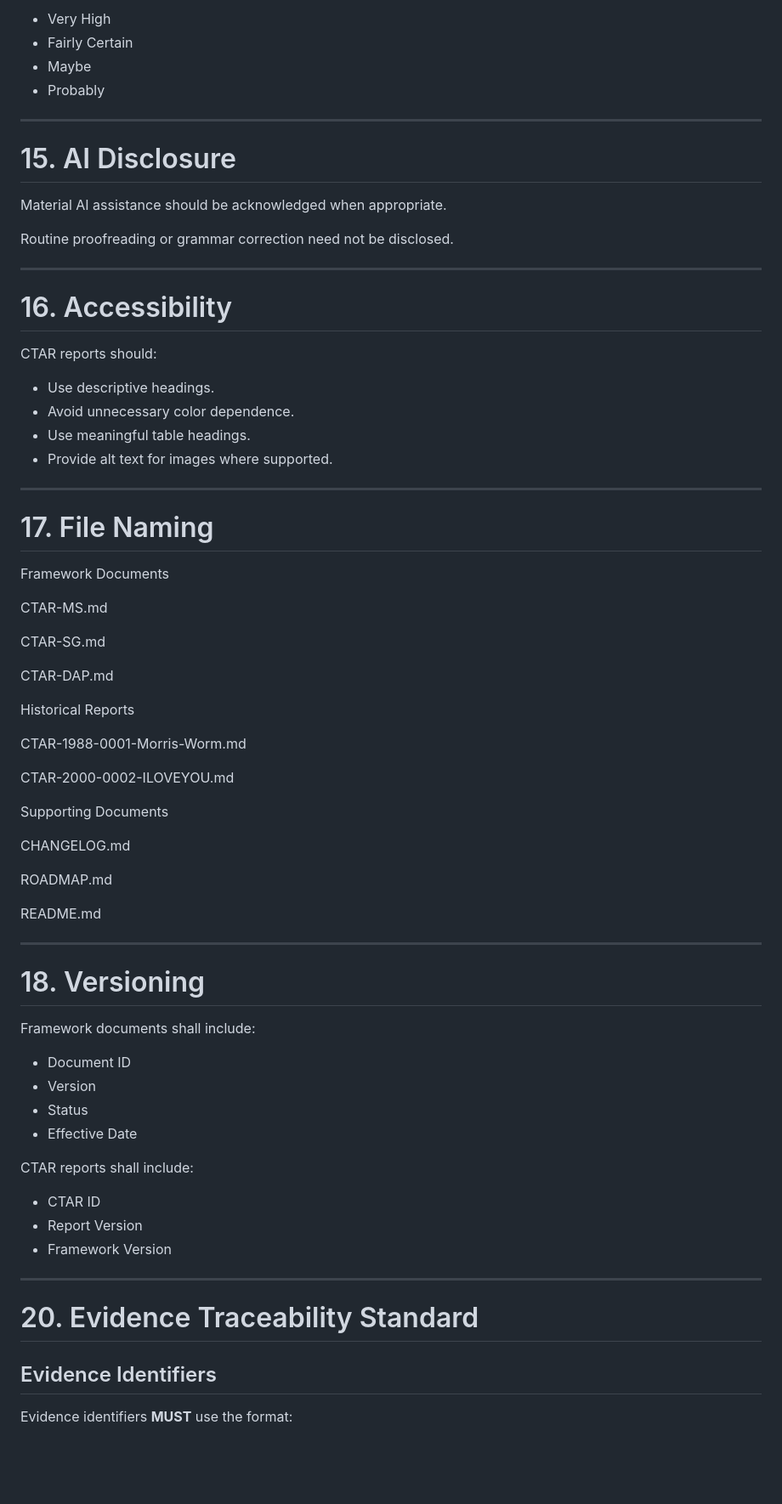
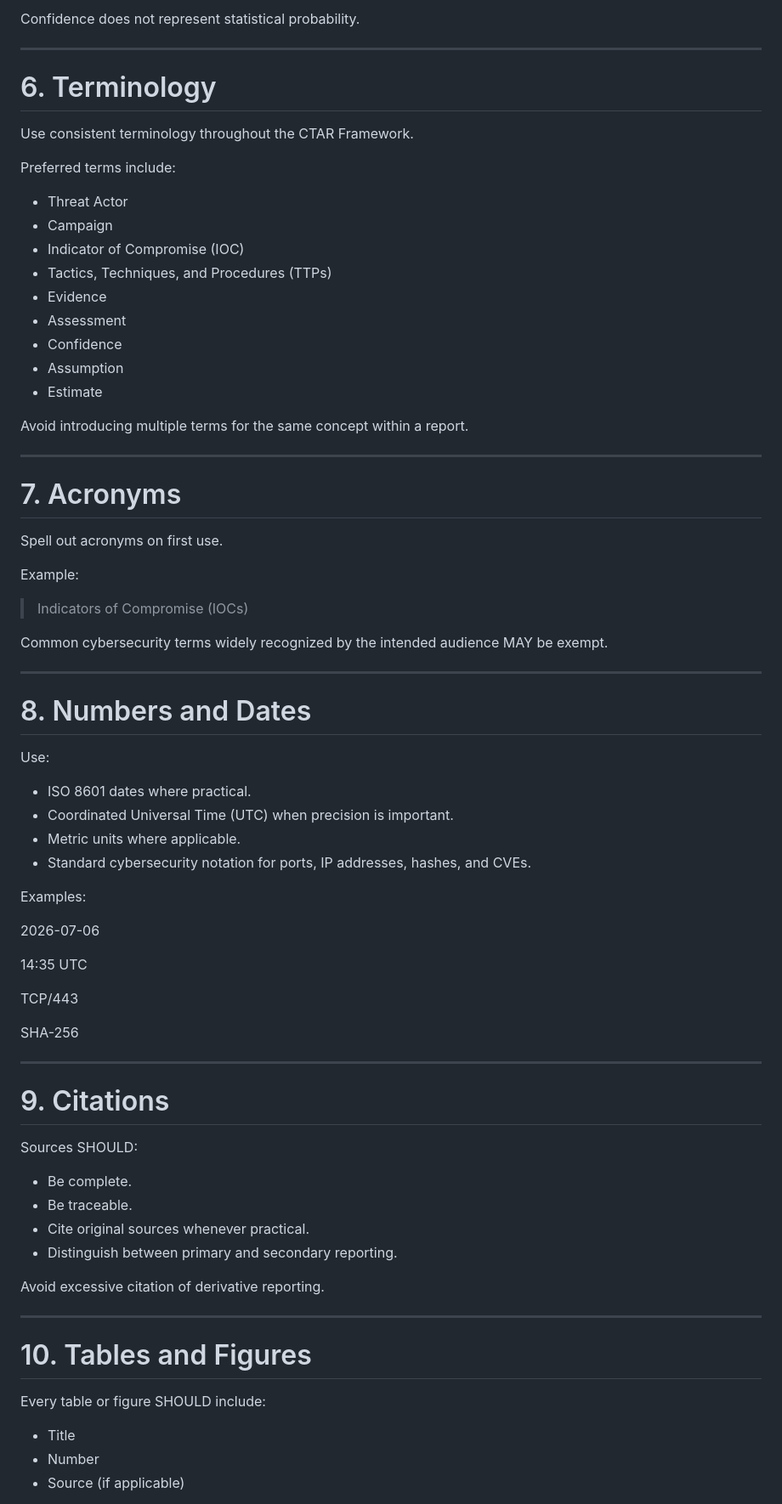
Before and after one commit to jeremyblevins/ctar, a Markdown page: framework/CTAR-SG.md, the part around one of its changes. Shown at 85% size. Drawn GitHub-style; blank space fills up the shorter version.

Commit message:
Update CTAR-SG.md
Reorganized as an editorial standard. Added standardized analytical language, confidence terminology, formatting conventions, citation guidance, and neutral writing principles.

```diff
--- a/framework/CTAR-SG.md
+++ b/framework/CTAR-SG.md
@@ -229,76 +128,79 @@ Avoid:
 
-- Very High
-- Fairly Certain
-- Maybe
-- Probably
+Confidence does not represent statistical probability.
 
 ---
 
-# 15. AI Disclosure
+# 6. Terminology
 
-Material AI assistance should be acknowledged when appropriate.
+Use consistent terminology throughout the CTAR Framework.
 
-Routine proofreading or grammar correction need not be disclosed.
+Preferred terms include:
+
+- Threat Actor
+- Campaign
+- Indicator of Compromise (IOC)
+- Tactics, Techniques, and Procedures (TTPs)
+- Evidence
+- Assessment
+- Confidence
+- Assumption
+- Estimate
+
+Avoid introducing multiple terms for the same concept within a report.
 
 ---
 
-# 16. Accessibility
+# 7. Acronyms
 
-CTAR reports should:
+Spell out acronyms on first use.
 
-- Use descriptive headings.
-- Avoid unnecessary color dependence.
-- Use meaningful table headings.
-- Provide alt text for images where supported.
+Example:
+
+> Indicators of Compromise (IOCs)
+
+Common cybersecurity terms widely recognized by the intended audience MAY be exempt.
 
 ---
 
-# 17. File Naming
+# 8. Numbers and Dates
 
-Framework Documents
+Use:
 
-CTAR-MS.md
+- ISO 8601 dates where practical.
+- Coordinated Universal Time (UTC) when precision is important.
+- Metric units where applicable.
+- Standard cybersecurity notation for ports, IP addresses, hashes, and CVEs.
 
-CTAR-SG.md
+Examples:
 
-CTAR-DAP.md
+2026-07-06
 
-Historical Reports
+14:35 UTC
 
-CTAR-1988-0001-Morris-Worm.md
+TCP/443
 
-CTAR-2000-0002-ILOVEYOU.md
-
-Supporting Documents
-
-CHANGELOG.md
-
-ROADMAP.md
-
-README.md
+SHA-256
 
 ---
 
-# 18. Versioning
+# 9. Citations
 
-Framework documents shall include:
+Sources SHOULD:
 
-- Document ID
-- Version
-- Status
-- Effective Date
+- Be complete.
+- Be traceable.
+- Cite original sources whenever practical.
+- Distinguish between primary and secondary reporting.
 
-CTAR reports shall include:
-
-- CTAR ID
-- Report Version
-- Framework Version
+Avoid excessive citation of derivative reporting.
 
 ---
 
-# 20. Evidence Traceability Standard
+# 10. Tables and Figures
 
-## Evidence Identifiers
+Every table or figure SHOULD include:
 
-Evidence identifiers **MUST** use the format:
+- Title
+- Number
+- Source (if applicable)
 
```
Also changed, not shown: other parts of framework/CTAR-SG.md (+116 -203 lines).
